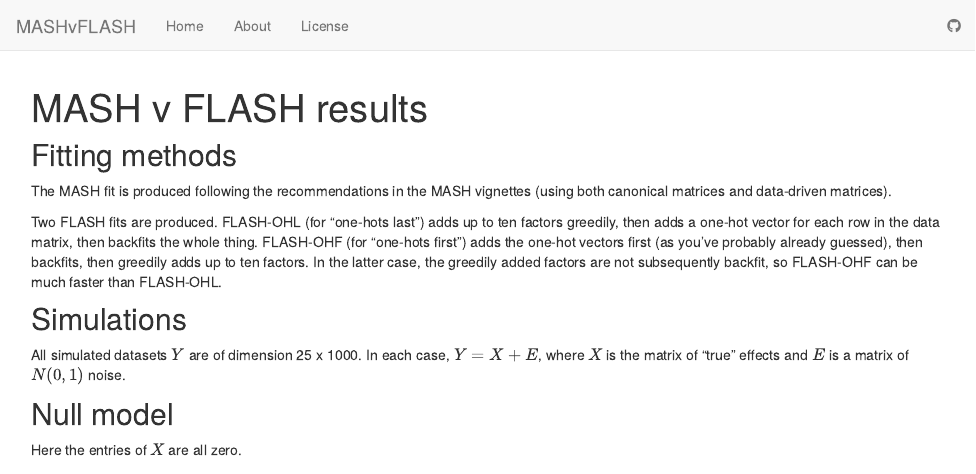
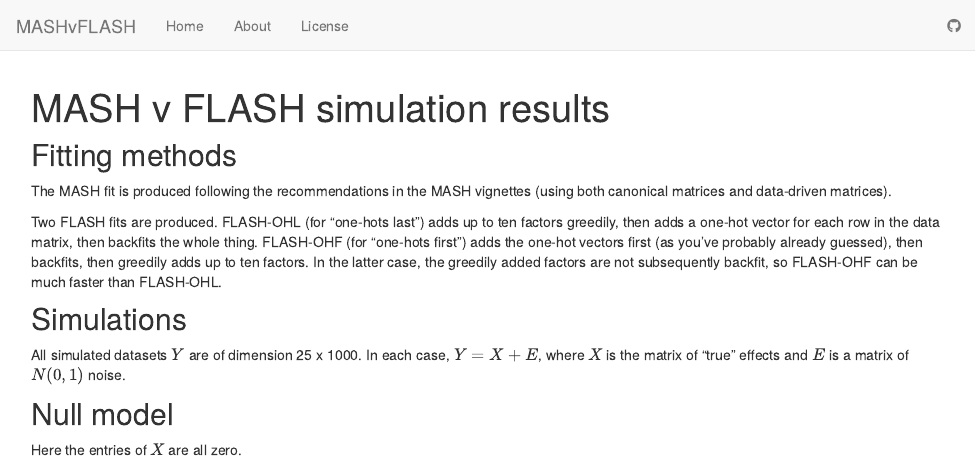
Before and after one commit to willwerscheid/MASHvFLASH, an R Markdown document (analysis/MASHvFLASHsims.Rmd): the page in a window 1100 px wide, from its top. Rendered offline with R 4.5, knitr and Pandoc, with nearby package versions; drawn as R Markdown's standard HTML page in place of the format the file asks for.

Commit message:
wflow_publish("analysis/MASHvFLASHsims.Rmd")

```diff
--- a/analysis/MASHvFLASHsims.Rmd
+++ b/analysis/MASHvFLASHsims.Rmd
@@ -1,5 +1,5 @@
 ---
-title: "MASH v FLASH results"
+title: "MASH v FLASH simulation results"
 output:
   workflowr::wflow_html:
     code_folding: hide
```
